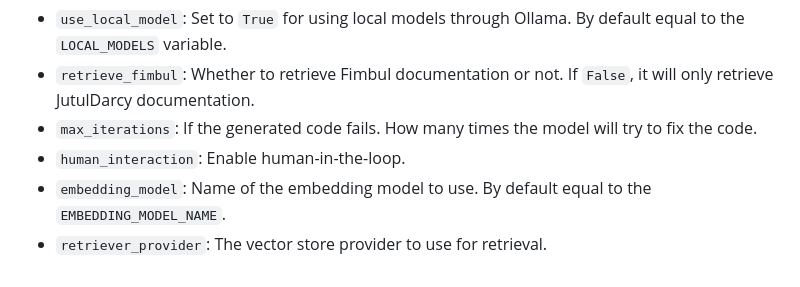
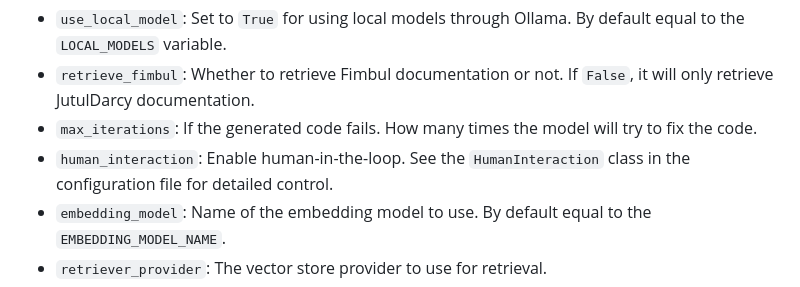
Before and after one commit to ellingsvee/JutulGPT, a Markdown page: README.md, the part around the change. Drawn GitHub-style.

Commit message:
Minor update to readme

```diff
--- a/README.md
+++ b/README.md
@@ -75,7 +75,7 @@ More advanced settings are set in the `BaseConfiguration`. LangGraph will turn t
 - `use_local_model`: Set to `True` for using local models through Ollama. By default equal to the `LOCAL_MODELS` variable.
 - `retrieve_fimbul`: Whether to retrieve Fimbul documentation or not. If `False`, it will only retrieve JutulDarcy documentation.
 - `max_iterations`: If the generated code fails. How many times the model will try to fix the code.
-- `human_interaction`: Enable human-in-the-loop.
+- `human_interaction`: Enable human-in-the-loop. See the `HumanInteraction` class in the configuration file for detailed control.
 - `embedding_model`: Name of the embedding model to use. By default equal to the `EMBEDDING_MODEL_NAME`.
 - `retriever_provider`: The vector store provider to use for retrieval.
 - `documents_search_type`: Defines the type of search that the retriever should perform when retrieving documents.
```
